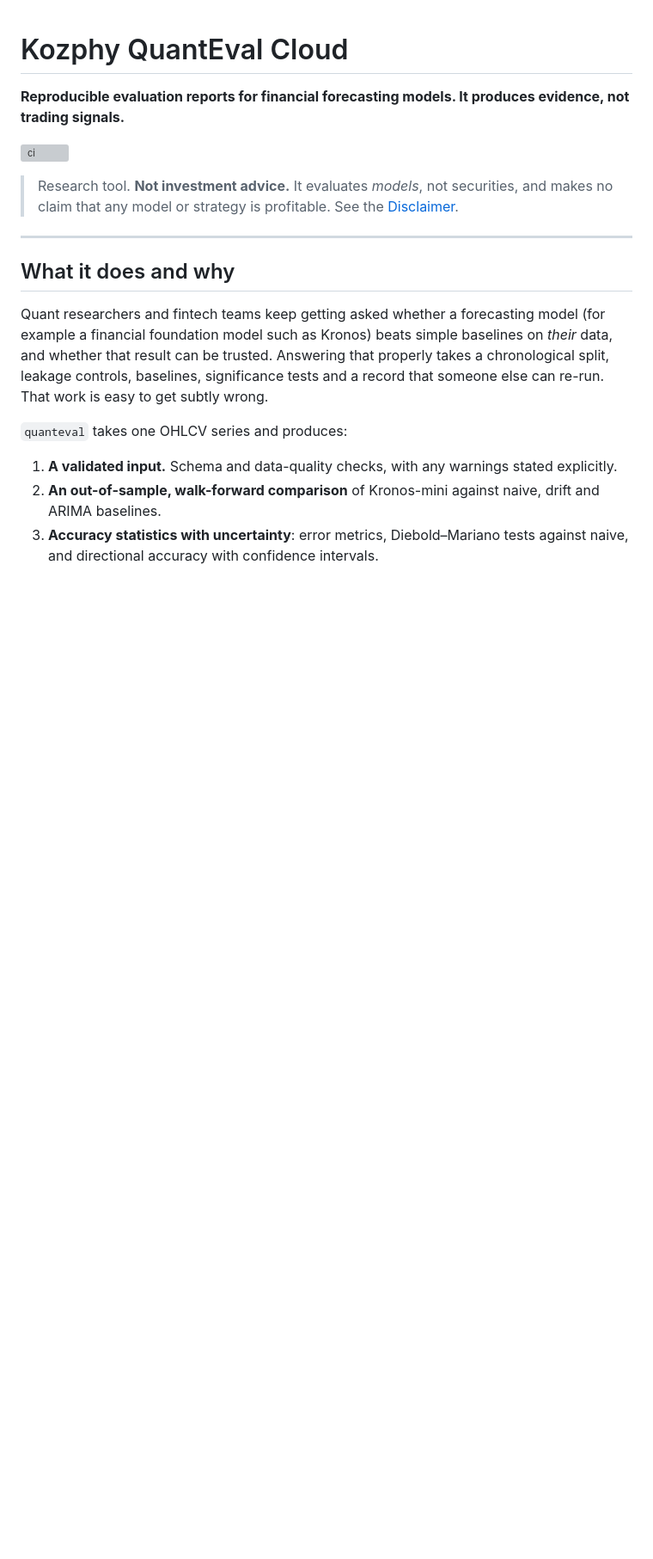
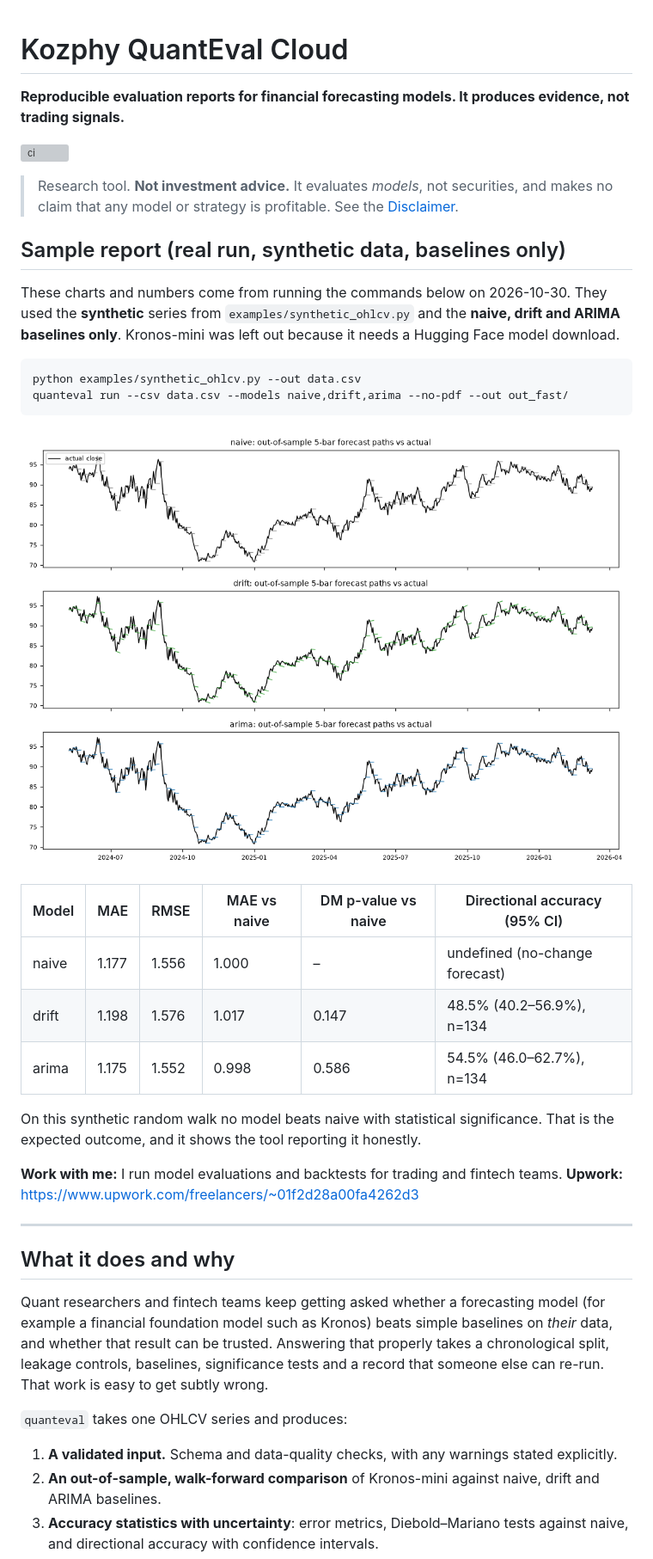
Before and after one commit to Kozphy/quanteval-cloud-public, a Markdown page: README.md, the part around the change. Shown at 86% size. GitHub-like rendering; pictures changed too: docs/sample-run/oos_forecasts.png (added); blank space fills up the shorter version; grey boxes are pictures that could not be loaded.

Commit message:
README: real sample report excerpt and charts, Upwork link

````diff
--- a/README.md
+++ b/README.md
@@ -5,6 +5,28 @@
 [![ci](https://github.com/Kozphy/quanteval-cloud-public/actions/workflows/ci.yml/badge.svg?branch=main)](https://github.com/Kozphy/quanteval-cloud-public/actions/workflows/ci.yml)
 
 > Research tool. **Not investment advice.** It evaluates *models*, not securities, and makes no claim that any model or strategy is profitable. See the [Disclaimer](#disclaimer).
+
+
+## Sample report (real run, synthetic data, baselines only)
+
+These charts and numbers come from running the commands below on 2026-10-30. They used the **synthetic** series from `examples/synthetic_ohlcv.py` and the **naive, drift and ARIMA baselines only**. Kronos-mini was left out because it needs a Hugging Face model download.
+
+```bash
+python examples/synthetic_ohlcv.py --out data.csv
+quanteval run --csv data.csv --models naive,drift,arima --no-pdf --out out_fast/
+```
+
+![Out-of-sample forecasts](docs/sample-run/oos_forecasts.png)
+
+| Model | MAE | RMSE | MAE vs naive | DM p-value vs naive | Directional accuracy (95% CI) |
+|---|---|---|---|---|---|
+| naive | 1.177 | 1.556 | 1.000 | – | undefined (no-change forecast) |
+| drift | 1.198 | 1.576 | 1.017 | 0.147 | 48.5% (40.2–56.9%), n=134 |
+| arima | 1.175 | 1.552 | 0.998 | 0.586 | 54.5% (46.0–62.7%), n=134 |
+
+On this synthetic random walk no model beats naive with statistical significance. That is the expected outcome, and it shows the tool reporting it honestly.
+
+**Work with me:** I run model evaluations and backtests for trading and fintech teams. **Upwork:** https://www.upwork.com/freelancers/~01f2d28a00fa4262d3
 
 ---
 
````
Also changed, not shown: docs/sample-run/rolling_error.png (added).
